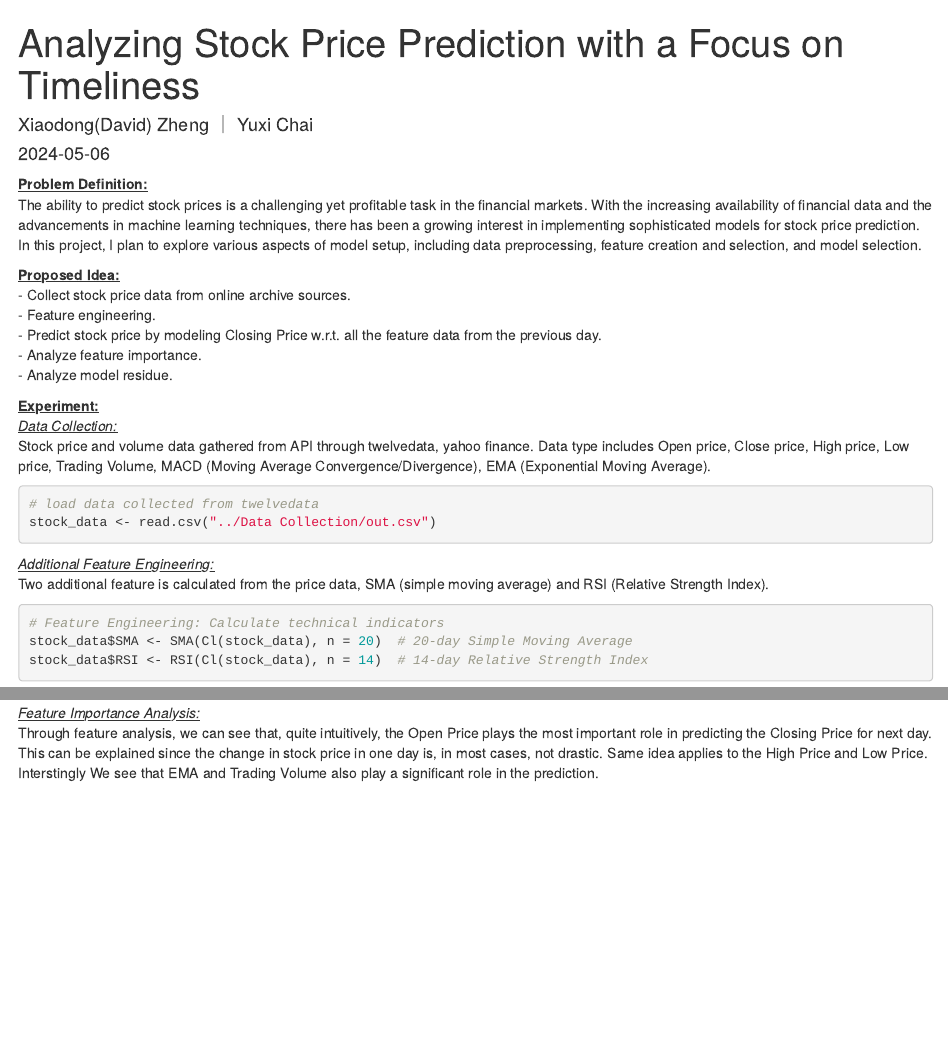
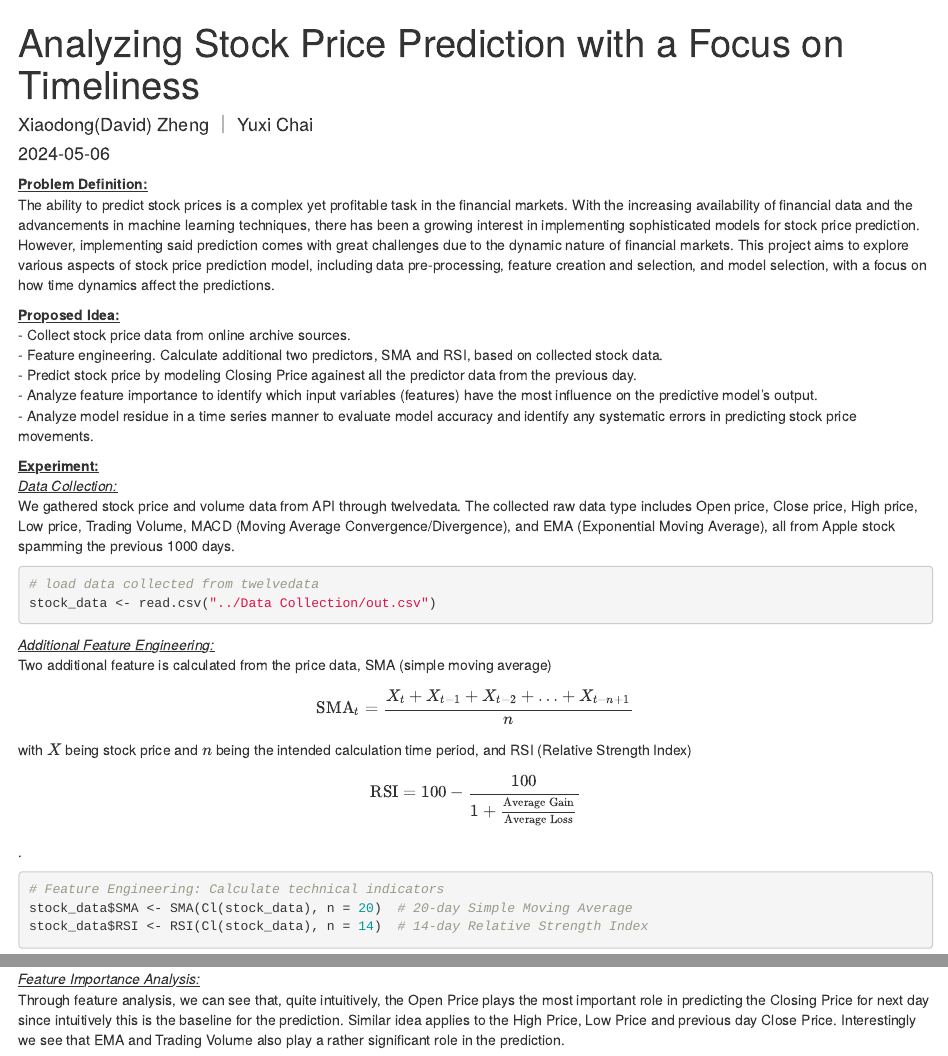
Before and after one commit to David-XZ/Stockprice-Analysis-Project, an R Markdown document (Stockprice Analysis R/model.Rmd): the page in a window 1100 px wide, from its top, and a second part further down, joined at a grey line. Rendered offline with R 4.5, knitr and Pandoc, with nearby package versions; some code elsewhere in the file could not run offline.

Commit message:
05/08 final submission

````diff
--- a/Stockprice Analysis R/model.Rmd
+++ b/Stockprice Analysis R/model.Rmd
@@ -14,24 +15,24 @@ library(SHAPforxgboost)
 ```
 <u>**Problem Definition:**</u>\
-The ability to predict stock prices is a challenging yet profitable task in the financial markets. With the increasing availability of financial data and the advancements in machine learning techniques, there has been a growing interest in implementing sophisticated models for stock price prediction. In this project, I plan to explore various aspects of model setup, including data preprocessing, feature creation and selection, and model selection.\
+The ability to predict stock prices is a complex yet profitable task in the financial markets. With the increasing availability of financial data and the advancements in machine learning techniques, there has been a growing interest in implementing sophisticated models for stock price prediction. However, implementing said prediction comes with great challenges due to the dynamic nature of financial markets. This project aims to explore various aspects of stock price prediction model, including data pre-processing, feature creation and selection, and model selection, with a focus on how time dynamics affect the predictions.\
 
 <u>**Proposed Idea:**</u>\
 - Collect stock price data from online archive sources.\
-- Feature engineering.\
-- Predict stock price by modeling Closing Price w.r.t. all the feature data from the previous day.\
-- Analyze feature importance.\
-- Analyze model residue.\
+- Feature engineering. Calculate additional two predictors, SMA and RSI, based on collected stock data.\
+- Predict stock price by modeling Closing Price againest all the predictor data from the previous day.\
+- Analyze feature importance to identify which input variables (features) have the most influence on the predictive model's output.\
+- Analyze model residue in a time series manner to evaluate model accuracy and identify any systematic errors in predicting stock price movements.\
 
 <u>**Experiment:**</u>\
 <u>*Data Collection:*</u>\
-Stock price and volume data gathered from API through twelvedata, yahoo finance. Data type includes Open price, Close price, High price, Low price, Trading Volume, MACD (Moving Average Convergence/Divergence), EMA (Exponential Moving Average).\
+We gathered stock price and volume data from API through twelvedata. The collected raw data type includes Open price, Close price, High price, Low price, Trading Volume, MACD (Moving Average Convergence/Divergence), and EMA (Exponential Moving Average), all from Apple stock spamming the previous 1000 days.\
 ```{r}
 # load data collected from twelvedata
 stock_data <- read.csv("../Data Collection/out.csv")
 ```
 
 <u>*Additional Feature Engineering:*</u>\
-Two additional feature is calculated from the price data, SMA (simple moving average) and RSI (Relative Strength Index).\
+Two additional feature is calculated from the price data, SMA (simple moving average) \[ \text{SMA}_t = \frac{X_t + X_{t-1} + X_{t-2} + \ldots + X_{t-n+1}}{n} \] with $X$ being stock price and $n$ being the intended calculation time period, and RSI (Relative Strength Index) \[ \text{RSI} = 100 - \frac{100}{1 + \frac{\text{Average Gain}}{\text{Average Loss}}} \] .\
 ```{r}
 # Feature Engineering: Calculate technical indicators
 stock_data$SMA <- SMA(Cl(stock_data), n = 20)  # 20-day Simple Moving Average
@@ -64,7 +65,7 @@ xgboost_model <- xgb.train(params = params, data = data_train, nrounds = 100)
 ```
 
 <u>*Feature Importance Analysis:*</u>\
-Through feature analysis, we can see that, quite intuitively, the Open Price plays the most important role in predicting the Closing Price for next day. This can be explained since the change in stock price in one day is, in most cases, not drastic. Same idea applies to the High Price and Low Price. Interstingly We see that EMA and Trading Volume also play a significant role in the prediction.
+Through feature analysis, we can see that, quite intuitively, the Open Price plays the most important role in predicting the Closing Price for next day since intuitively this is the baseline for the prediction. Similar idea applies to the High Price, Low Price and previous day Close Price. Interestingly we see that EMA and Trading Volume also play a rather significant role in the prediction.
 ```{r}
 # Calculate and visualize SHAP score for each feature
 shap_values <- shap.values(xgb_model = xgboost_model, X_train = as.matrix(X_train))
````
Also changed, not shown: Stockprice Analysis R/.RData, Stockprice Analysis R/model.html, Stockprice Analysis R/model.Rmd (13 more changed lines), 1 other file.
